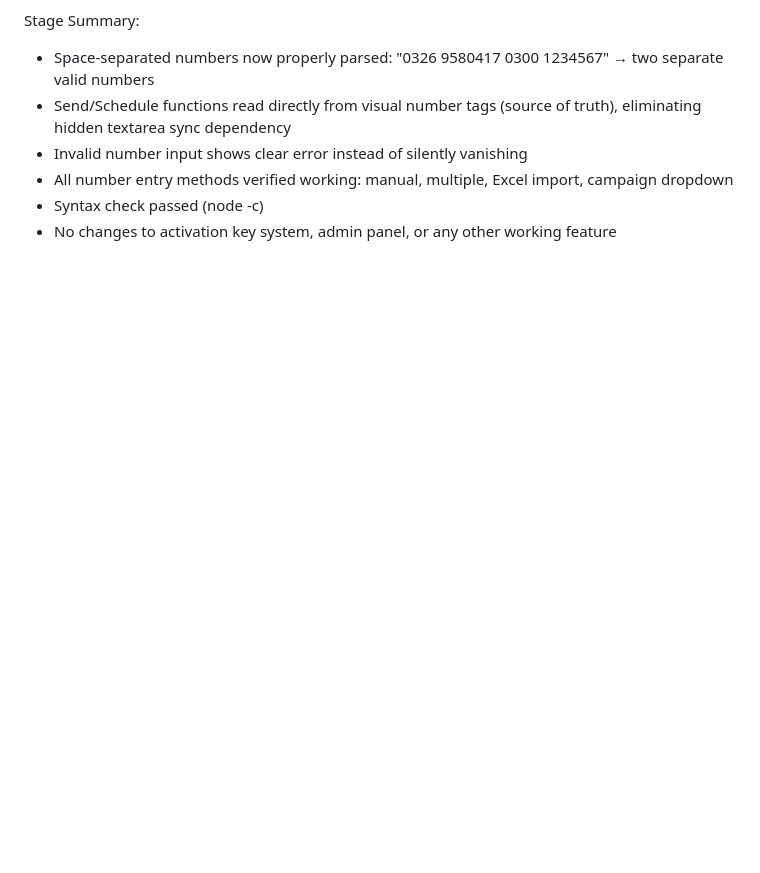
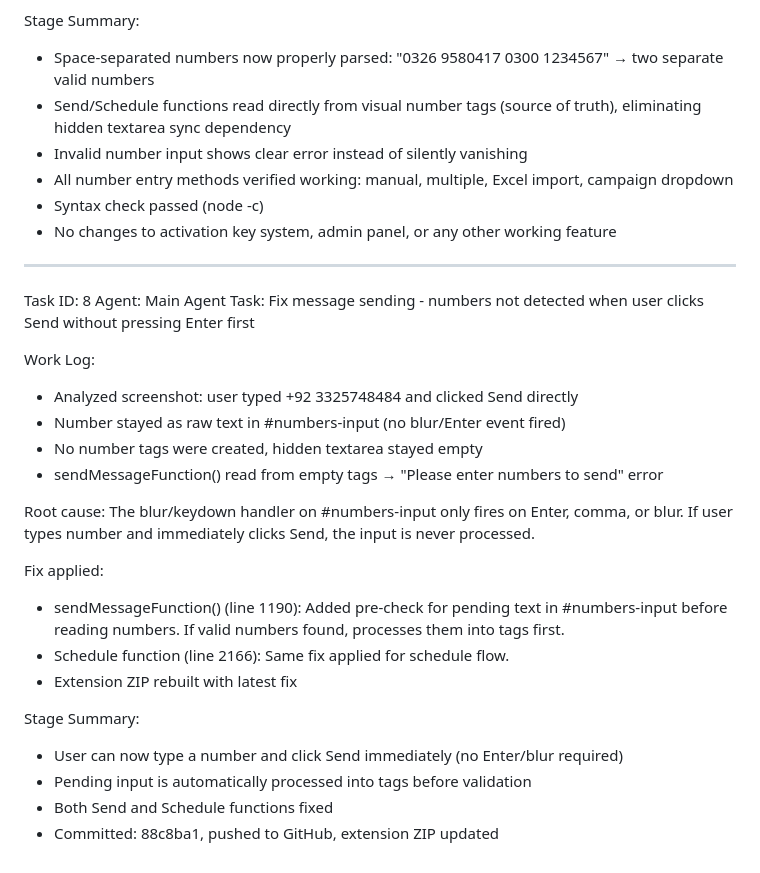
Before and after one commit to WhatFlow-CRM/WhatFlow, a Markdown page: worklog.md, the part around the change. GitHub-like rendering; blank space fills up the shorter version.

Commit message:
05693815-9a36-4804-93d9-ad4271f6e87b

```diff
--- a/worklog.md
+++ b/worklog.md
@@ -366,3 +366,27 @@ Stage Summary:
 - All number entry methods verified working: manual, multiple, Excel import, campaign dropdown
 - Syntax check passed (node -c)
 - No changes to activation key system, admin panel, or any other working feature
+
+---
+Task ID: 8
+Agent: Main Agent
+Task: Fix message sending - numbers not detected when user clicks Send without pressing Enter first
+
+Work Log:
+- Analyzed screenshot: user typed +92 3325748484 and clicked Send directly
+- Number stayed as raw text in #numbers-input (no blur/Enter event fired)
+- No number tags were created, hidden textarea stayed empty
+- sendMessageFunction() read from empty tags → "Please enter numbers to send" error
+
+Root cause: The blur/keydown handler on #numbers-input only fires on Enter, comma, or blur. If user types number and immediately clicks Send, the input is never processed.
+
+Fix applied:
+- sendMessageFunction() (line 1190): Added pre-check for pending text in #numbers-input before reading numbers. If valid numbers found, processes them into tags first.
+- Schedule function (line 2166): Same fix applied for schedule flow.
+- Extension ZIP rebuilt with latest fix
+
+Stage Summary:
+- User can now type a number and click Send immediately (no Enter/blur required)
+- Pending input is automatically processed into tags before validation
+- Both Send and Schedule functions fixed
+- Committed: 88c8ba1, pushed to GitHub, extension ZIP updated
```
